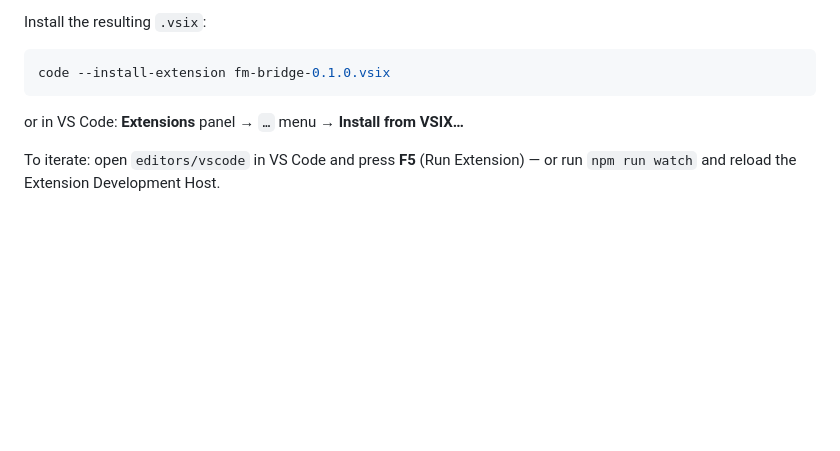
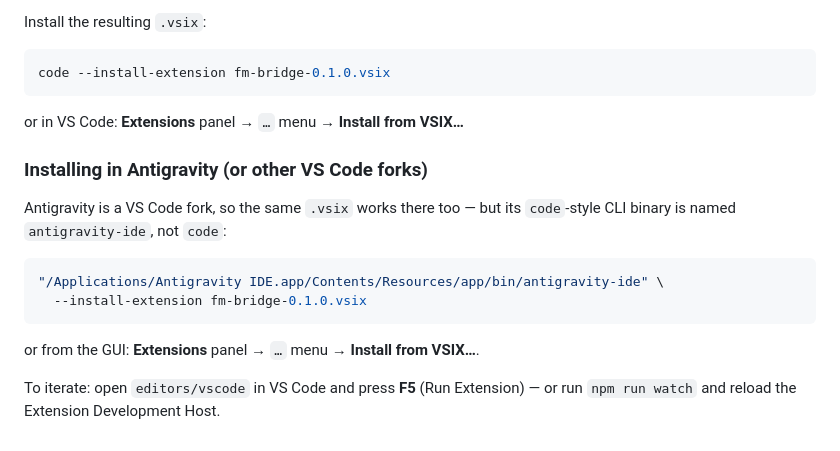
Before and after one commit to LucasVaroneW/fm-bridge, a Markdown page: editors/vscode/README.md, the part around the change. GitHub-like rendering; blank space fills up the shorter version.

Commit message:
docs(vscode): document installing the .vsix in Antigravity
Antigravity is a VS Code fork that can sideload the same .vsix, but its
CLI binary is named antigravity-ide, not code, so `code --install-extension`
silently targets the wrong app. Document the right binary path and the
equivalent GUI steps.

Co-Authored-By: Claude Sonnet 4.6 <noreply@anthropic.com>

````diff
--- a/editors/vscode/README.md
+++ b/editors/vscode/README.md
@@ -88,5 +88,17 @@ code --install-extension fm-bridge-0.1.0.vsix
 
 or in VS Code: **Extensions** panel → `…` menu → **Install from VSIX…**
 
+### Installing in Antigravity (or other VS Code forks)
+
+Antigravity is a VS Code fork, so the same `.vsix` works there too — but its
+`code`-style CLI binary is named `antigravity-ide`, not `code`:
+
+```bash
+"/Applications/Antigravity IDE.app/Contents/Resources/app/bin/antigravity-ide" \
+  --install-extension fm-bridge-0.1.0.vsix
+```
+
+or from the GUI: **Extensions** panel → `…` menu → **Install from VSIX…**.
+
 To iterate: open `editors/vscode` in VS Code and press **F5** (Run Extension) —
 or run `npm run watch` and reload the Extension Development Host.
````
